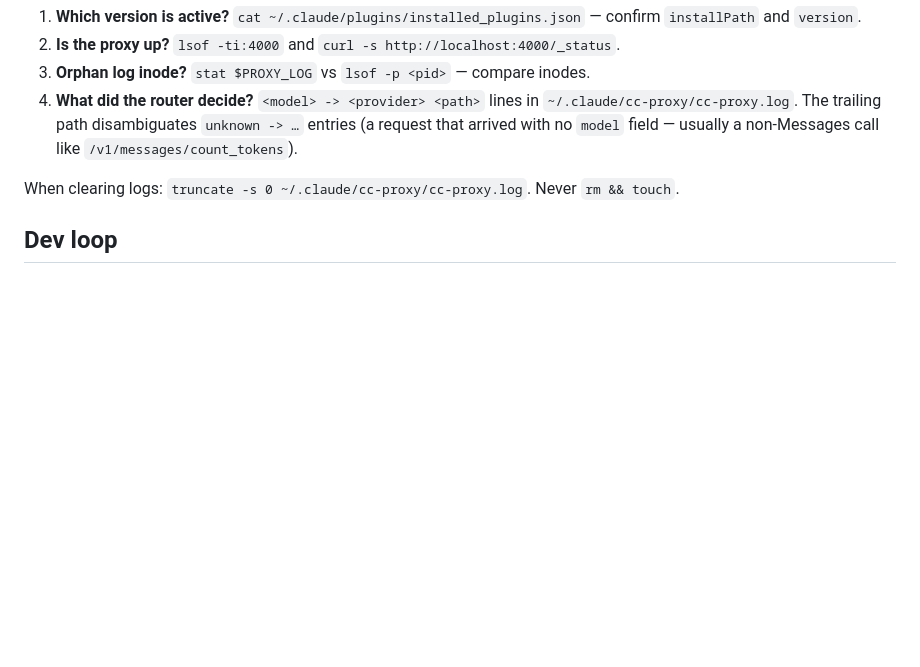
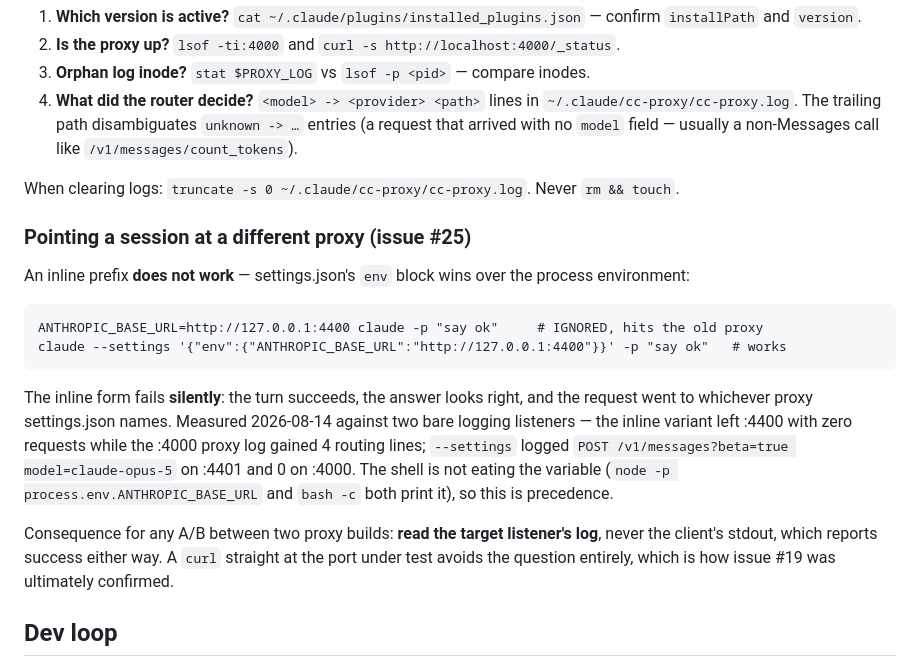
Before and after one commit to betmoar/cc-proxy-plugin, a Markdown page: docs/OPERATIONS.md, the part around the change. Drawn GitHub-style; blank space fills up the shorter version.

````diff
--- a/docs/OPERATIONS.md
+++ b/docs/OPERATIONS.md
@@ -130,6 +130,19 @@ backends; when GLM is the only one missing it says so, because an unset
 
 When clearing logs: `truncate -s 0 ~/.claude/cc-proxy/cc-proxy.log`. Never `rm && touch`.
 
+### Pointing a session at a different proxy (issue #25)
+
+An inline prefix **does not work** — settings.json's `env` block wins over the process environment:
+
+```
+ANTHROPIC_BASE_URL=http://127.0.0.1:4400 claude -p "say ok"     # IGNORED, hits the old proxy
+claude --settings '{"env":{"ANTHROPIC_BASE_URL":"http://127.0.0.1:4400"}}' -p "say ok"   # works
+```
+
+The inline form fails **silently**: the turn succeeds, the answer looks right, and the request went to whichever proxy settings.json names. Measured 2026-08-14 against two bare logging listeners — the inline variant left :4400 with zero requests while the :4000 proxy log gained 4 routing lines; `--settings` logged `POST /v1/messages?beta=true model=claude-opus-5` on :4401 and 0 on :4000. The shell is not eating the variable (`node -p process.env.ANTHROPIC_BASE_URL` and `bash -c` both print it), so this is precedence.
+
+Consequence for any A/B between two proxy builds: **read the target listener's log**, never the client's stdout, which reports success either way. A `curl` straight at the port under test avoids the question entirely, which is how issue #19 was ultimately confirmed.
+
 ## Dev loop
 
 `pnpm proxy` runs the proxy standalone (loads repo `.env` then `~/.env`); `node --watch bin/cc-proxy.js` auto-restarts on edits. Hook/skill edits in the dev repo take effect on the next prompt only if the cache points at your repo — for marketplace installs, bump `plugin.json` version and re-run `claude plugin update`. Gates: `pnpm test`, `pnpm lint`.
````
Also changed, not shown: CLAUDE.md (+12 -0 lines).
